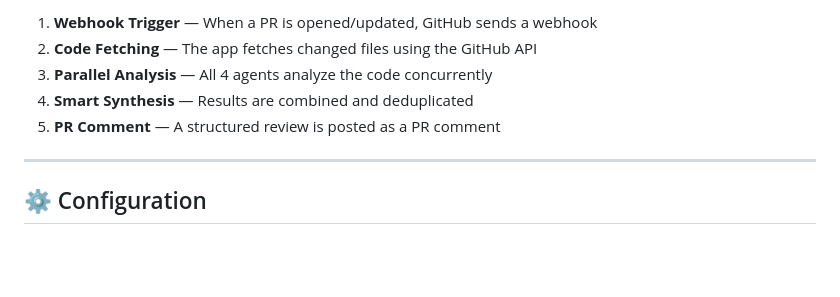
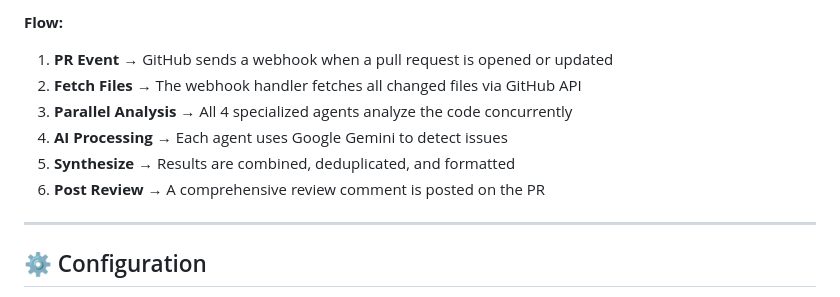
Before and after one commit to aakashyadav27/ai-code-review-automation, a Markdown page: README.md, the part around the change printed below. Drawn GitHub-style; blank space fills up the shorter version.

````diff
--- a/README.md
+++ b/README.md
@@ -167,10 +192,12 @@ See the [Deployment](#deployment) section for full self-hosting instructions.
 ```
 
-1. **Webhook Trigger** — When a PR is opened/updated, GitHub sends a webhook
-2. **Code Fetching** — The app fetches changed files using the GitHub API
-3. **Parallel Analysis** — All 4 agents analyze the code concurrently
-4. **Smart Synthesis** — Results are combined and deduplicated
-5. **PR Comment** — A structured review is posted as a PR comment
+**Flow:**
+1. **PR Event** → GitHub sends a webhook when a pull request is opened or updated
+2. **Fetch Files** → The webhook handler fetches all changed files via GitHub API
+3. **Parallel Analysis** → All 4 specialized agents analyze the code concurrently
+4. **AI Processing** → Each agent uses Google Gemini to detect issues
+5. **Synthesize** → Results are combined, deduplicated, and formatted
+6. **Post Review** → A comprehensive review comment is posted on the PR
 
 ---
 
````
Also changed, not shown: other parts of README.md (+36 -11 lines).
